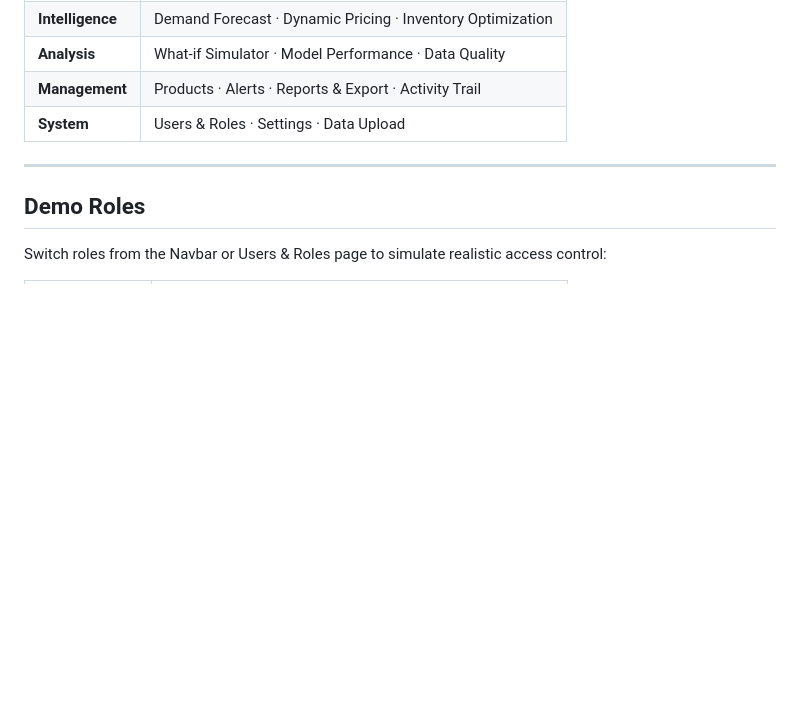
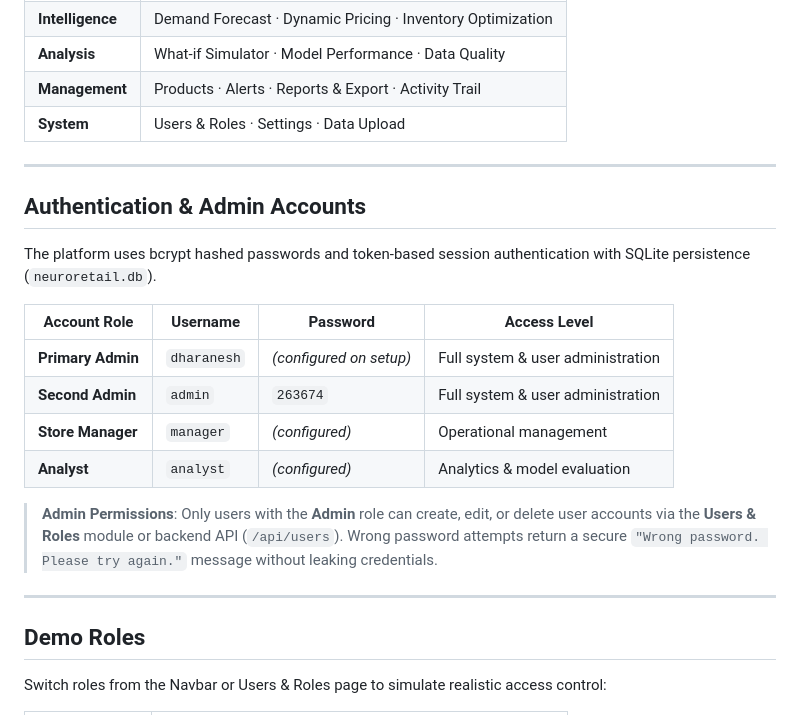
Before and after one commit to Dharanesh17/neuroretail, a Markdown page: README.md, the part around the change. Drawn GitHub-style; blank space fills up the shorter version.

Commit message:
docs: add admin credentials and authentication guide to README

```diff
--- a/README.md
+++ b/README.md
@@ -204,6 +204,21 @@ docker compose up --build
 
 ---
 
+## Authentication & Admin Accounts
+
+The platform uses bcrypt hashed passwords and token-based session authentication with SQLite persistence (`neuroretail.db`).
+
+| Account Role | Username | Password | Access Level |
+| --- | --- | --- | --- |
+| **Primary Admin** | `dharanesh` | *(configured on setup)* | Full system & user administration |
+| **Second Admin** | `admin` | `263674` | Full system & user administration |
+| **Store Manager** | `manager` | *(configured)* | Operational management |
+| **Analyst** | `analyst` | *(configured)* | Analytics & model evaluation |
+
+> **Admin Permissions**: Only users with the **Admin** role can create, edit, or delete user accounts via the **Users & Roles** module or backend API (`/api/users`). Wrong password attempts return a secure `"Wrong password. Please try again."` message without leaking credentials.
+
+---
+
 ## Demo Roles
 
 Switch roles from the Navbar or Users & Roles page to simulate realistic access control:
```
